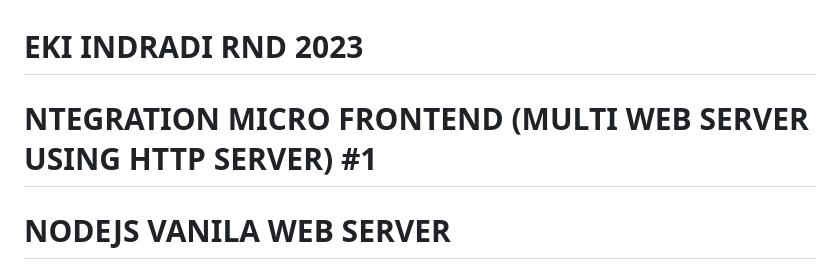
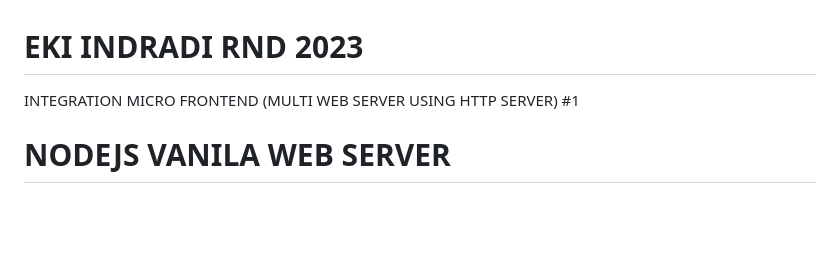
Before and after one commit to EKI-INDRADI/eki-nodejs-http-server, a Markdown page: readme.md, the part around the change. Drawn GitHub-style; blank space fills up the shorter version.

```diff
--- a/readme.md
+++ b/readme.md
@@ -1,5 +1,6 @@
 # EKI INDRADI RND 2023
-# NTEGRATION MICRO FRONTEND (MULTI WEB SERVER USING HTTP SERVER) #1
+
+INTEGRATION MICRO FRONTEND (MULTI WEB SERVER USING HTTP SERVER) #1
 
 # NODEJS VANILA WEB SERVER
 
```
